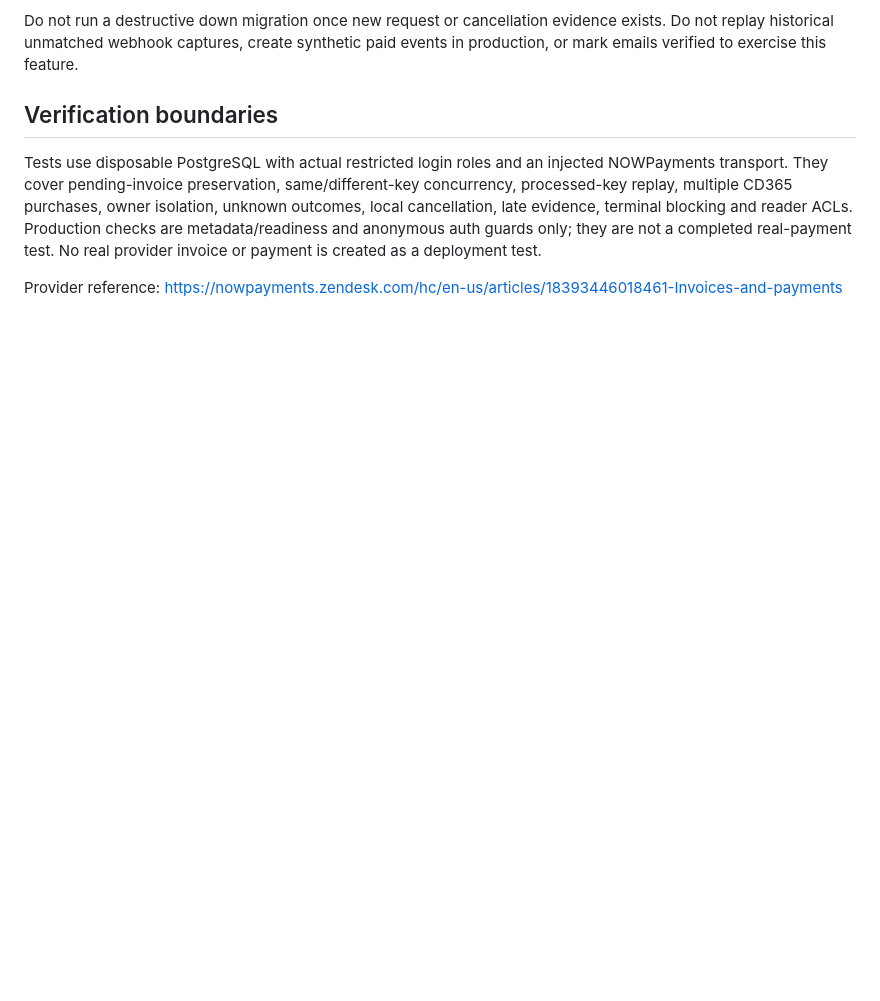
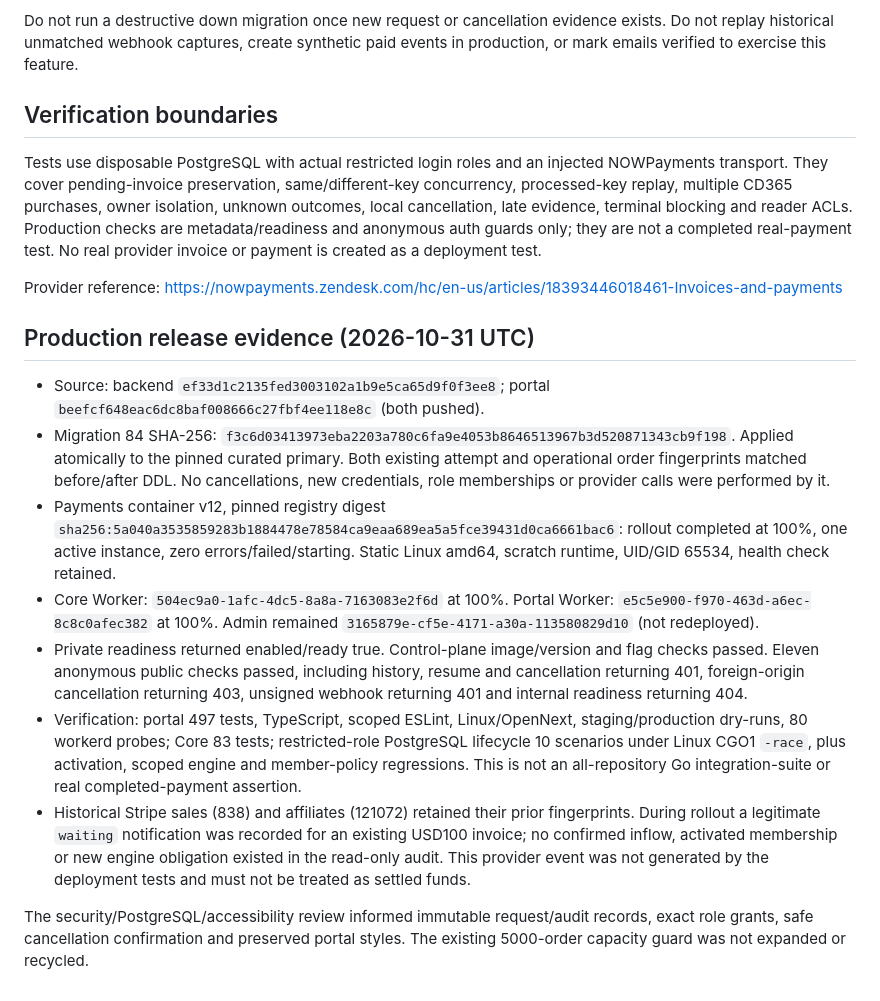
Before and after one commit to Alain-Colombia-Arbitrage-Mev/mindblisspower-back, a Markdown page: docs/nowpayments-purchase-lifecycle-20261031.md, the part around the change. Rendered like a GitHub page; blank space fills up the shorter version.

Commit message:
docs(payments): record verified purchase lifecycle production release

```diff
--- a/docs/nowpayments-purchase-lifecycle-20261031.md
+++ b/docs/nowpayments-purchase-lifecycle-20261031.md
@@ -67,3 +67,38 @@ is created as a deployment test.
 
 Provider reference:
 https://nowpayments.zendesk.com/hc/en-us/articles/18393446018461-Invoices-and-payments
+
+## Production release evidence (2026-10-31 UTC)
+
+- Source: backend `ef33d1c2135fed3003102a1b9e5ca65d9f0f3ee8`;
+  portal `beefcf648eac6dc8baf008666c27fbf4ee118e8c` (both pushed).
+- Migration 84 SHA-256:
+  `f3c6d03413973eba2203a780c6fa9e4053b8646513967b3d520871343cb9f198`.
+  Applied atomically to the pinned curated primary. Both existing attempt and
+  operational order fingerprints matched before/after DDL. No cancellations,
+  new credentials, role memberships or provider calls were performed by it.
+- Payments container v12, pinned registry digest
+  `sha256:5a040a3535859283b1884478e78584ca9eaa689ea5a5fce39431d0ca6661bac6`:
+  rollout completed at 100%, one active instance, zero errors/failed/starting.
+  Static Linux amd64, scratch runtime, UID/GID 65534, health check retained.
+- Core Worker: `504ec9a0-1afc-4dc5-8a8a-7163083e2f6d` at 100%.
+  Portal Worker: `e5c5e900-f970-463d-a6ec-8c8c0afec382` at 100%.
+  Admin remained `3165879e-cf5e-4171-a30a-113580829d10` (not redeployed).
+- Private readiness returned enabled/ready true. Control-plane image/version and
+  flag checks passed. Eleven anonymous public checks passed, including history,
+  resume and cancellation returning 401, foreign-origin cancellation returning
+  403, unsigned webhook returning 401 and internal readiness returning 404.
+- Verification: portal 497 tests, TypeScript, scoped ESLint, Linux/OpenNext,
+  staging/production dry-runs, 80 workerd probes; Core 83 tests; restricted-role
+  PostgreSQL lifecycle 10 scenarios under Linux CGO1 `-race`, plus activation,
+  scoped engine and member-policy regressions. This is not an all-repository
+  Go integration-suite or real completed-payment assertion.
+- Historical Stripe sales (838) and affiliates (121072) retained their prior
+  fingerprints. During rollout a legitimate `waiting` notification was recorded
+  for an existing USD100 invoice; no confirmed inflow, activated membership or
+  new engine obligation existed in the read-only audit. This provider event was
+  not generated by the deployment tests and must not be treated as settled funds.
+
+The security/PostgreSQL/accessibility review informed immutable request/audit
+records, exact role grants, safe cancellation confirmation and preserved portal
+styles. The existing 5000-order capacity guard was not expanded or recycled.
```
